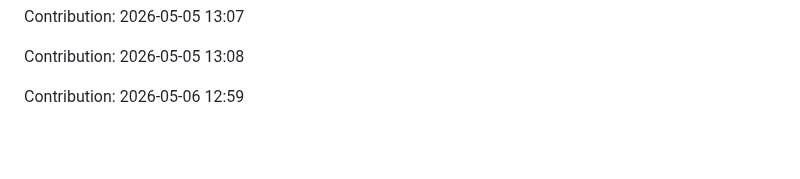
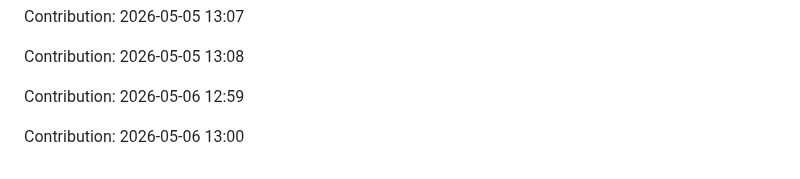
Before and after one commit to urvashi181/Myfiirstrepo, a Markdown page: repo/README.md, the part around the change. GitHub-like rendering; blank space fills up the shorter version.

Commit message:
Contribution: 2026-05-06 13:00

```diff
--- a/repo/README.md
+++ b/repo/README.md
@@ -2671,3 +2671,5 @@ Contribution: 2026-05-05 13:07
 Contribution: 2026-05-05 13:08
 
 Contribution: 2026-05-06 12:59
+
+Contribution: 2026-05-06 13:00
```
